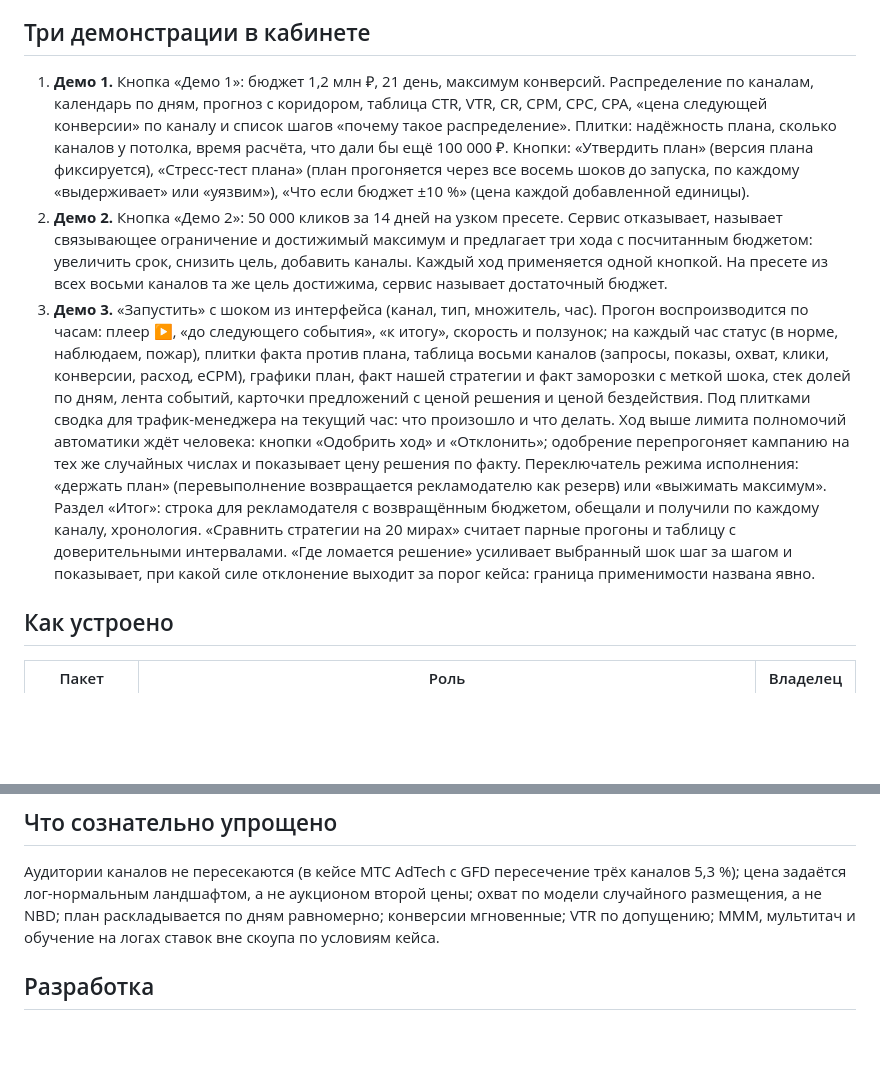
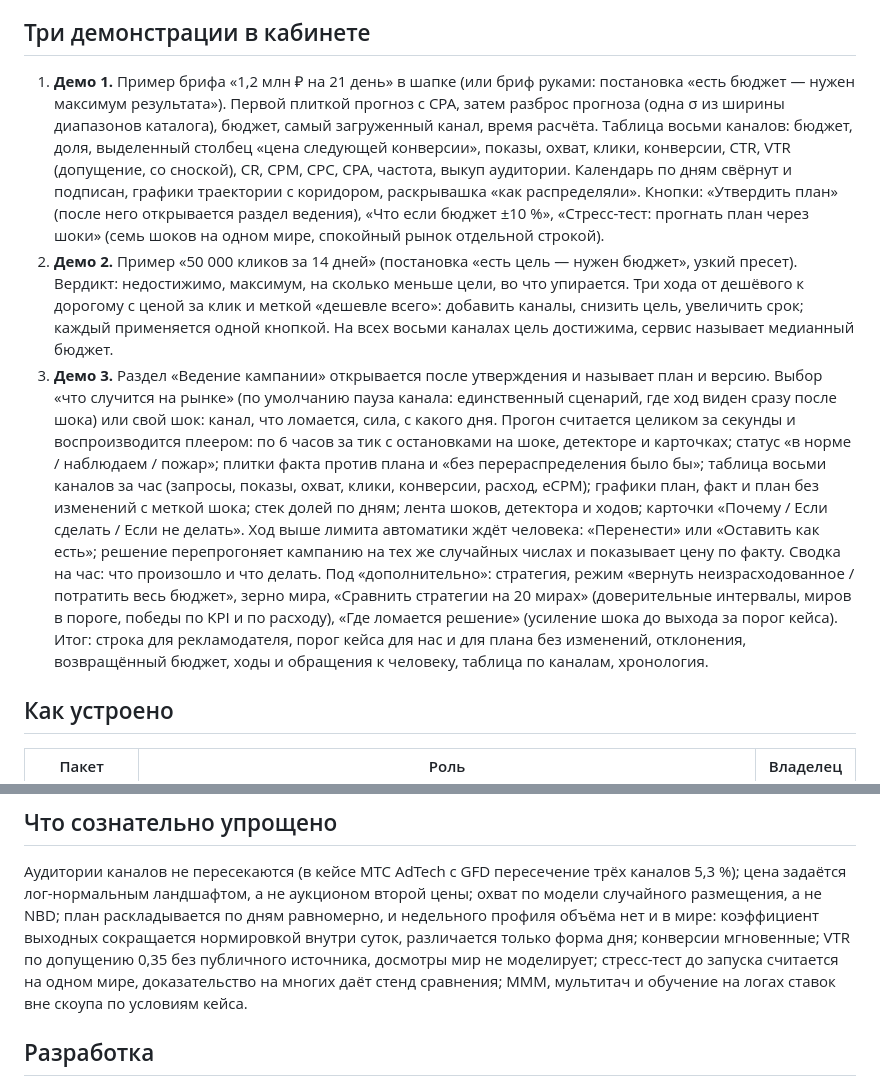
Before and after one commit to avanturer/mediaplan-optimizer, a Markdown page: README.md, 2 parts joined by grey strips. GitHub-like rendering; blank space fills up the shorter version.

Commit message:
документы: кабинет после правок и запросы к мозгу
- README «Три демонстрации в кабинете» переписан под новый интерфейс:
  плитки, порядок столбцов, кнопки, раздел ведения после утверждения,
  сценарий по умолчанию, остановки плеера, карточки и итог
- README «Что сознательно упрощено»: недельного профиля объёма нет ни
  в плане, ни в мире (коэффициент выходных сокращается нормировкой);
  VTR 0,35 без публичного источника; стресс-тест на одном мире
- docs/traceability.md: подписи кнопок приведены к новым
- docs/cabinet_changes.md: что изменено в кабинете и шесть запросов
  к MLE #1 с воспроизводимыми примерами (карточка при детекторе,
  первая карточка на 12-м часе, лимит полномочий, цена бездействия,
  детектор и CR, VTR литералом)

```diff
--- a/README.md
+++ b/README.md
@@ -33,37 +33,43 @@ uv venv .venv && uv pip install --python .venv/bin/python -e ".[dev]"
 
 ## Три демонстрации в кабинете
 
-1. **Демо 1.** Кнопка «Демо 1»: бюджет 1,2 млн ₽, 21 день, максимум конверсий.
-   Распределение по каналам, календарь по дням, прогноз с коридором, таблица
-   CTR, VTR, CR, CPM, CPC, CPA, «цена следующей конверсии» по каналу и список
-   шагов «почему такое распределение». Плитки: надёжность плана, сколько
-   каналов у потолка, время расчёта, что дали бы ещё 100 000 ₽. Кнопки:
-   «Утвердить план» (версия плана фиксируется), «Стресс-тест плана» (план
-   прогоняется через все восемь шоков до запуска, по каждому «выдерживает» или
-   «уязвим»), «Что если бюджет ±10 %» (цена каждой добавленной единицы).
-2. **Демо 2.** Кнопка «Демо 2»: 50 000 кликов за 14 дней на узком пресете.
-   Сервис отказывает, называет связывающее ограничение и достижимый максимум и
-   предлагает три хода с посчитанным бюджетом: увеличить срок, снизить цель,
-   добавить каналы. Каждый ход применяется одной кнопкой. На пресете из всех
-   восьми каналов та же цель достижима, сервис называет достаточный бюджет.
-3. **Демо 3.** «Запустить» с шоком из интерфейса (канал, тип, множитель, час).
-   Прогон воспроизводится по часам: плеер ▶, «до следующего события», «к
-   итогу», скорость и ползунок; на каждый час статус (в норме, наблюдаем,
-   пожар), плитки факта против плана, таблица восьми каналов (запросы, показы,
-   охват, клики, конверсии, расход, eCPM), графики план, факт нашей стратегии
-   и факт заморозки с меткой шока, стек долей по дням, лента событий, карточки
-   предложений с ценой решения и ценой бездействия. Под плитками сводка для
-   трафик-менеджера на текущий час: что произошло и что делать. Ход выше
-   лимита полномочий автоматики ждёт человека: кнопки «Одобрить ход» и
-   «Отклонить»; одобрение перепрогоняет кампанию на тех же случайных числах
-   и показывает цену решения по факту. Переключатель режима
-   исполнения: «держать план» (перевыполнение возвращается рекламодателю как
-   резерв) или «выжимать максимум». Раздел «Итог»: строка для рекламодателя с
-   возвращённым бюджетом, обещали и получили по каждому каналу, хронология.
-   «Сравнить стратегии на 20 мирах» считает парные прогоны и таблицу с
-   доверительными интервалами. «Где ломается решение» усиливает выбранный шок
-   шаг за шагом и показывает, при какой силе отклонение выходит за порог
-   кейса: граница применимости названа явно.
+1. **Демо 1.** Пример брифа «1,2 млн ₽ на 21 день» в шапке (или бриф руками:
+   постановка «есть бюджет — нужен максимум результата»). Первой плиткой
+   прогноз с CPA, затем разброс прогноза (одна σ из ширины диапазонов
+   каталога), бюджет, самый загруженный канал, время расчёта. Таблица восьми
+   каналов: бюджет, доля, выделенный столбец «цена следующей конверсии»,
+   показы, охват, клики, конверсии, CTR, VTR (допущение, со сноской), CR, CPM,
+   CPC, CPA, частота, выкуп аудитории. Календарь по дням свёрнут и подписан,
+   графики траектории с коридором, раскрывашка «как распределяли». Кнопки:
+   «Утвердить план» (после него открывается раздел ведения), «Что если бюджет
+   ±10 %», «Стресс-тест: прогнать план через шоки» (семь шоков на одном мире,
+   спокойный рынок отдельной строкой).
+2. **Демо 2.** Пример «50 000 кликов за 14 дней» (постановка «есть цель — нужен
+   бюджет», узкий пресет). Вердикт: недостижимо, максимум, на сколько меньше
+   цели, во что упирается. Три хода от дешёвого к дорогому с ценой за клик и
+   меткой «дешевле всего»: добавить каналы, снизить цель, увеличить срок;
+   каждый применяется одной кнопкой. На всех восьми каналах цель достижима,
+   сервис называет медианный бюджет.
+3. **Демо 3.** Раздел «Ведение кампании» открывается после утверждения и
+   называет план и версию. Выбор «что случится на рынке» (по умолчанию пауза
+   канала: единственный сценарий, где ход виден сразу после шока) или свой
+   шок: канал, что ломается, сила, с какого дня. Прогон считается целиком за
+   секунды и воспроизводится плеером: по 6 часов за тик с остановками на
+   шоке, детекторе и карточках; статус «в норме / наблюдаем / пожар»; плитки
+   факта против плана и «без перераспределения было бы»; таблица восьми
+   каналов за час (запросы, показы, охват, клики, конверсии, расход, eCPM);
+   графики план, факт и план без изменений с меткой шока; стек долей по дням;
+   лента шоков, детектора и ходов; карточки «Почему / Если сделать / Если не
+   делать». Ход выше лимита автоматики ждёт человека: «Перенести» или
+   «Оставить как есть»; решение перепрогоняет кампанию на тех же случайных
+   числах и показывает цену по факту. Сводка на час: что произошло и что
+   делать. Под «дополнительно»: стратегия, режим «вернуть неизрасходованное /
+   потратить весь бюджет», зерно мира, «Сравнить стратегии на 20 мирах»
+   (доверительные интервалы, миров в пороге, победы по KPI и по расходу),
+   «Где ломается решение» (усиление шока до выхода за порог кейса). Итог:
+   строка для рекламодателя, порог кейса для нас и для плана без изменений,
+   отклонения, возвращённый бюджет, ходы и обращения к человеку, таблица по
+   каналам, хронология.
 
 ## Как устроено
 
@@ -147,8 +153,12 @@ r раз, доля остатка (r − 1)/(r + 1) не тратится, та
 Аудитории каналов не пересекаются (в кейсе МТС AdTech с GFD пересечение трёх
 каналов 5,3 %); цена задаётся лог-нормальным ландшафтом, а не аукционом
 второй цены; охват по модели случайного размещения, а не NBD; план
-раскладывается по дням равномерно; конверсии мгновенные; VTR по допущению;
-MMM, мультитач и обучение на логах ставок вне скоупа по условиям кейса.
+раскладывается по дням равномерно, и недельного профиля объёма нет и в мире:
+коэффициент выходных сокращается нормировкой внутри суток, различается только
+форма дня; конверсии мгновенные; VTR по допущению 0,35 без публичного
+источника, досмотры мир не моделирует; стресс-тест до запуска считается на
+одном мире, доказательство на многих даёт стенд сравнения; MMM, мультитач и
+обучение на логах ставок вне скоупа по условиям кейса.
 
 ## Разработка
 
```
Also changed, not shown: docs/cabinet_changes.md (added, +37 -0 lines), docs/traceability.md (+4 -4 lines).
